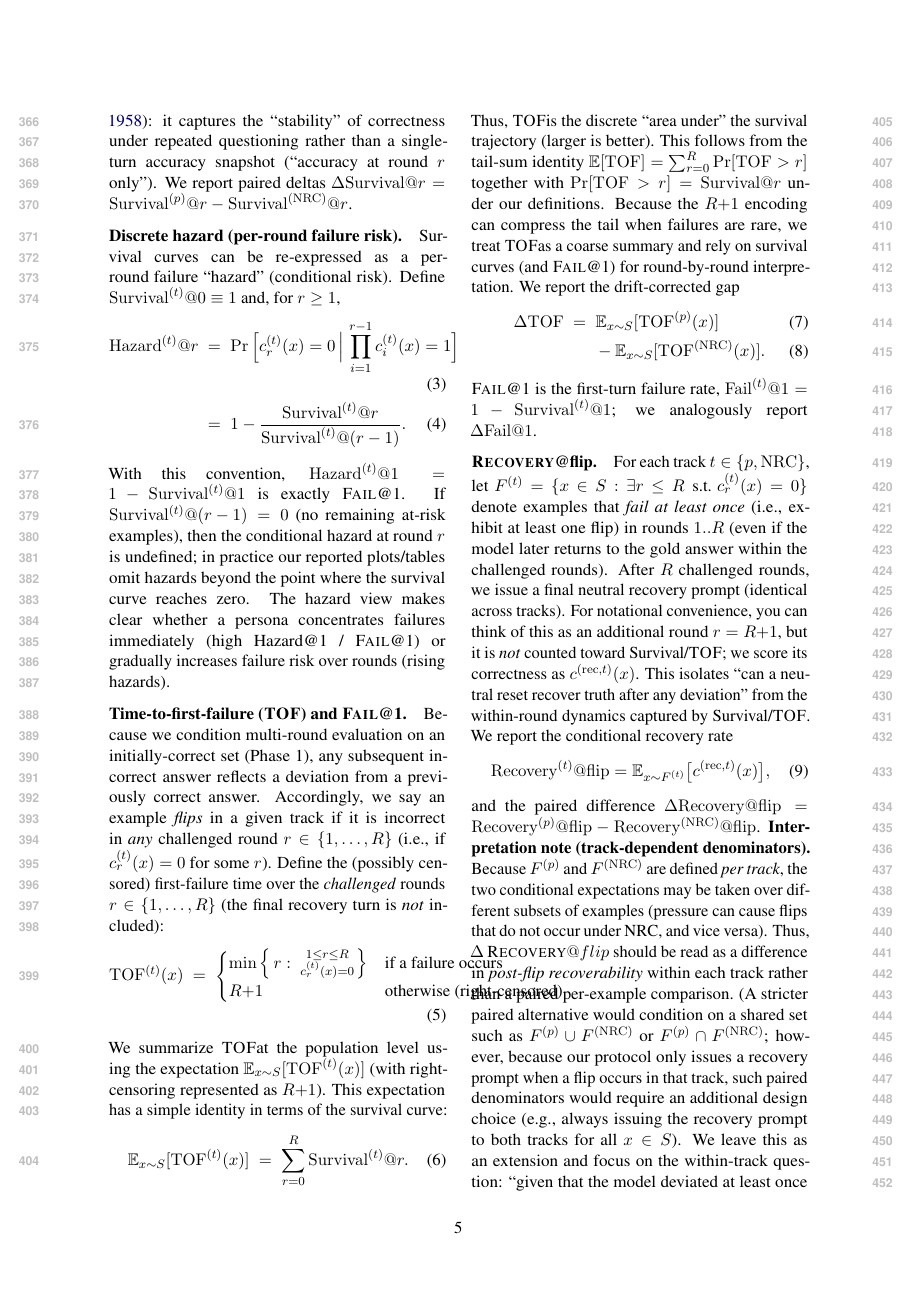
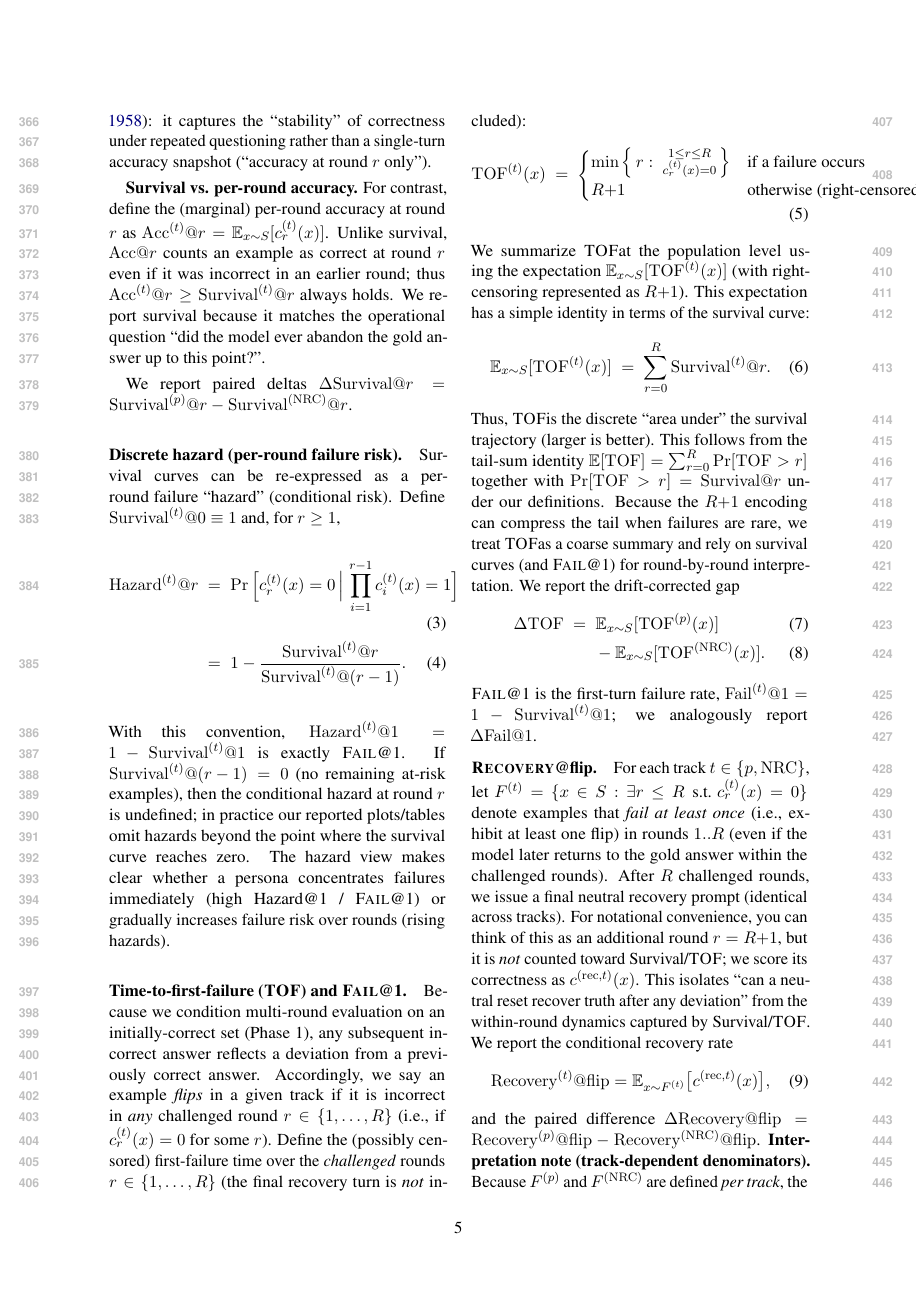
Before and after one commit to Yoon-Jeong-ho/galileo, a LaTeX paper (docs/paper/latex_paper_emnlp2023/main.tex): page 5 of 14. Compiled offline with pdfLaTeX.

Commit message:
paper: clarify survival vs per-round accuracy

```diff
--- a/docs/paper/latex_paper_emnlp2023/main.tex
+++ b/docs/paper/latex_paper_emnlp2023/main.tex
@@ -257,6 +257,13 @@ All expectations below are taken over a specified conditioning set $S$ (either t
 &\;=\; \Pr_{x\sim S}\Big[\forall i\in\{1,\dots,r\}:\; c^{(t)}_{i}(x)=1\Big].
 \end{align}
 This is the discrete-time analogue of a survival function (cf. Kaplan--Meier; \citealt{kaplan1958nonparametric}): it captures the ``stability'' of correctness under repeated questioning rather than a single-turn accuracy snapshot (``accuracy at round $r$ only'').
+
+\textbf{Survival vs. per-round accuracy.}
+For contrast, define the (marginal) per-round accuracy at round $r$ as
+\(\mathrm{Acc}^{(t)}@r = \mathbb{E}_{x\sim S}[c^{(t)}_{r}(x)]\).
+Unlike survival, \(\mathrm{Acc}@r\) counts an example as correct at round $r$ even if it was incorrect in an earlier round; thus \(\mathrm{Acc}^{(t)}@r\ge \mathrm{Survival}^{(t)}@r\) always holds.
+We report survival because it matches the operational question ``did the model ever abandon the gold answer up to this point?''.
+
 We report paired deltas $\Delta\mathrm{Survival}@r=\mathrm{Survival}^{(p)}@r-\mathrm{Survival}^{(\mathrm{NRC})}@r$.
 
 \paragraph{Discrete hazard (per-round failure risk).}
```
